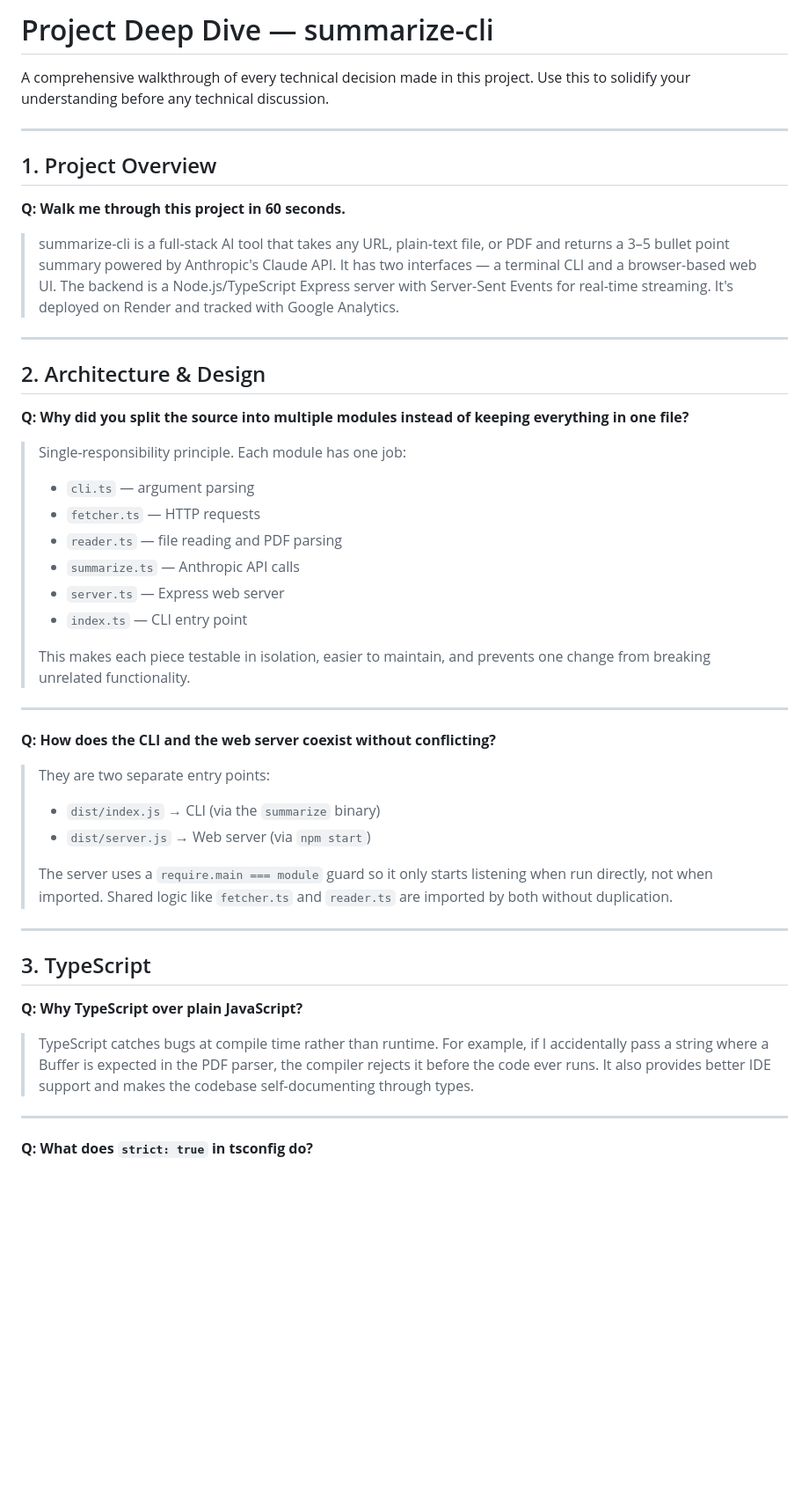
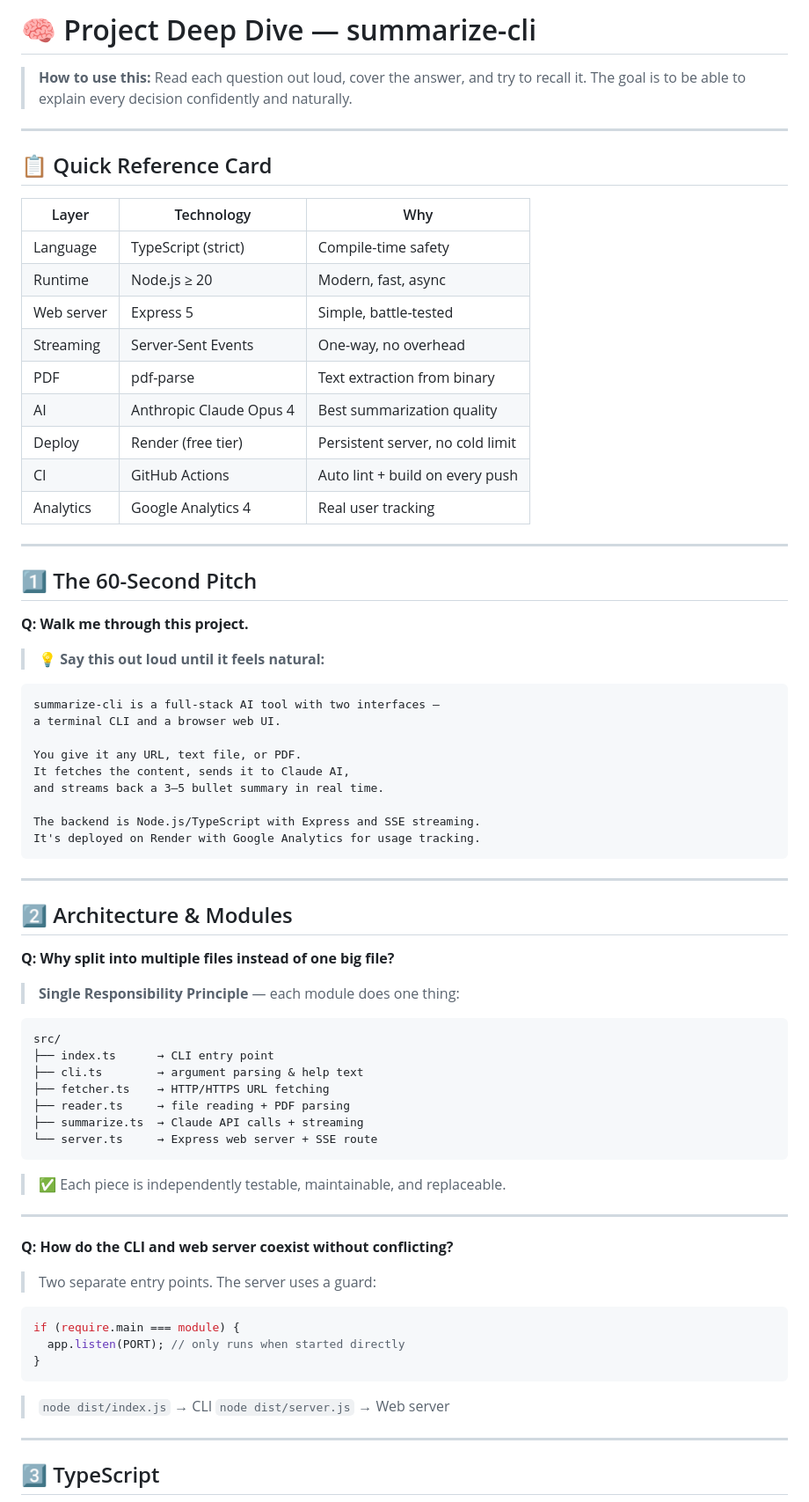
Before and after one commit to pritmon/summarize-cli, a Markdown page: Artifacts/project-deep-dive.md, the part around one of its changes. Shown at 88% size. GitHub-like rendering; blank space fills up the shorter version.

````diff
--- a/Artifacts/project-deep-dive.md
+++ b/Artifacts/project-deep-dive.md
@@ -1,51 +1,80 @@
-# Project Deep Dive — summarize-cli
+# 🧠 Project Deep Dive — summarize-cli
 
-A comprehensive walkthrough of every technical decision made in this project.
-Use this to solidify your understanding before any technical discussion.
+> **How to use this:** Read each question out loud, cover the answer, and try to recall it.
+> The goal is to be able to explain every decision confidently and naturally.
 
 ---
 
-## 1. Project Overview
+## 📋 Quick Reference Card
 
-**Q: Walk me through this project in 60 seconds.**
-
-> summarize-cli is a full-stack AI tool that takes any URL, plain-text file, or PDF and returns a 3–5 bullet point summary powered by Anthropic's Claude API. It has two interfaces — a terminal CLI and a browser-based web UI. The backend is a Node.js/TypeScript Express server with Server-Sent Events for real-time streaming. It's deployed on Render and tracked with Google Analytics.
+| Layer | Technology | Why |
+|-------|-----------|-----|
+| Language | TypeScript (strict) | Compile-time safety |
+| Runtime | Node.js ≥ 20 | Modern, fast, async |
+| Web server | Express 5 | Simple, battle-tested |
+| Streaming | Server-Sent Events | One-way, no overhead |
+| PDF | pdf-parse | Text extraction from binary |
+| AI | Anthropic Claude Opus 4 | Best summarization quality |
+| Deploy | Render (free tier) | Persistent server, no cold limit |
+| CI | GitHub Actions | Auto lint + build on every push |
+| Analytics | Google Analytics 4 | Real user tracking |
 
 ---
 
-## 2. Architecture & Design
+## 1️⃣ The 60-Second Pitch
 
-**Q: Why did you split the source into multiple modules instead of keeping everything in one file?**
+**Q: Walk me through this project.**
 
-> Single-responsibility principle. Each module has one job:
-> - `cli.ts` — argument parsing
-> - `fetcher.ts` — HTTP requests
-> - `reader.ts` — file reading and PDF parsing
-> - `summarize.ts` — Anthropic API calls
-> - `server.ts` — Express web server
-> - `index.ts` — CLI entry point
->
-> This makes each piece testable in isolation, easier to maintain, and prevents one change from breaking unrelated functionality.
+> 💡 **Say this out loud until it feels natural:**
+
+```
+summarize-cli is a full-stack AI tool with two interfaces —
+a terminal CLI and a browser web UI.
+
+You give it any URL, text file, or PDF.
+It fetches the content, sends it to Claude AI,
+and streams back a 3–5 bullet summary in real time.
+
+The backend is Node.js/TypeScript with Express and SSE streaming.
+It's deployed on Render with Google Analytics for usage tracking.
+```
 
 ---
 
-**Q: How does the CLI and the web server coexist without conflicting?**
+## 2️⃣ Architecture & Modules
 
-> They are two separate entry points:
-> - `dist/index.js` → CLI (via the `summarize` binary)
-> - `dist/server.js` → Web server (via `npm start`)
->
-> The server uses a `require.main === module` guard so it only starts listening when run directly, not when imported. Shared logic like `fetcher.ts` and `reader.ts` are imported by both without duplication.
+**Q: Why split into multiple files instead of one big file?**
+
+> **Single Responsibility Principle** — each module does one thing:
+
+```
+src/
+├── index.ts      → CLI entry point
+├── cli.ts        → argument parsing & help text
+├── fetcher.ts    → HTTP/HTTPS URL fetching
+├── reader.ts     → file reading + PDF parsing
+├── summarize.ts  → Claude API calls + streaming
+└── server.ts     → Express web server + SSE route
+```
+
+> ✅ Each piece is independently testable, maintainable, and replaceable.
 
 ---
 
-## 3. TypeScript
+**Q: How do the CLI and web server coexist without conflicting?**
 
-**Q: Why TypeScript over plain JavaScript?**
+> Two separate entry points. The server uses a guard:
 
-> TypeScript catches bugs at compile time rather than runtime. For example, if I accidentally pass a string where a Buffer is expected in the PDF parser, the compiler rejects it before the code ever runs. It also provides better IDE support and makes the codebase self-documenting through types.
+```typescript
+if (require.main === module) {
+  app.listen(PORT); // only runs when started directly
+}
+```
+
+> `node dist/index.js` → CLI
+> `node dist/server.js` → Web server
 
 ---
 
-**Q: What does `strict: true` in tsconfig do?**
+## 3️⃣ TypeScript
 
````
Also changed, not shown: other parts of Artifacts/project-deep-dive.md (+173 -108 lines).
